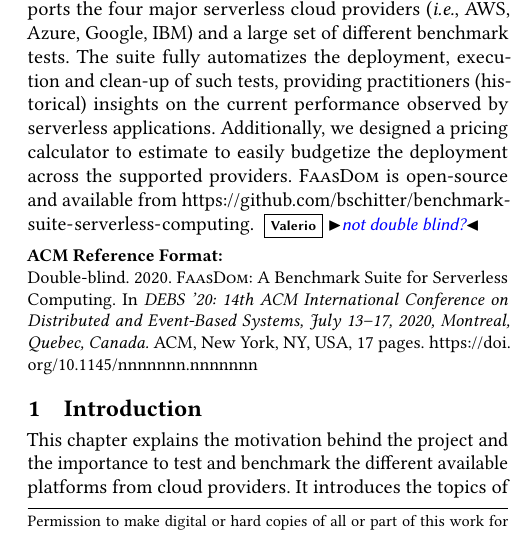
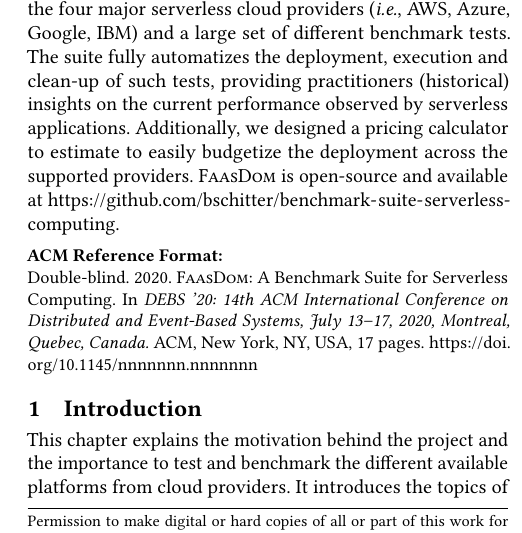
Before and after one commit to faas-benchmarking/faasdom, a LaTeX paper (report/DEBS20/main.tex, which reads report/DEBS20/abstract.tex): part of one column of page 1 of 17, cut so that both start at the same text. Compiled offline with pdfLaTeX.

Commit message:
format url

```diff
--- a/report/DEBS20/abstract.tex
+++ b/report/DEBS20/abstract.tex
@@ -10,7 +10,7 @@
 \sys currently supports the four major serverless cloud providers (\emph{i.e.}, AWS, Azure, Google, IBM) and a large set of different benchmark tests.
 The suite fully automatizes the deployment, execution and clean-up of such tests, providing practitioners (historical) insights on the current performance observed by serverless applications.
 Additionally, we designed a pricing calculator to estimate to easily budgetize the deployment across the supported providers.
-\sys is open-source and available from \url{https://github.com/bschitter/benchmark-suite-serverless-computing}. \vs{not double blind?}
+\sys is open-source and available at \sloppy{\url{https://github.com/bschitter/benchmark-suite-serverless-computing}}.
 %Among all the services the cloud offers, serverless computing is very popular and every large cloud service provider offers a serverless platform.
 %However, there has not been much effort to test, benchmark or compare these services.
 %This thesis tries to take an approach on benchmarking serverless computing with building a suite that everyone can use.
```
